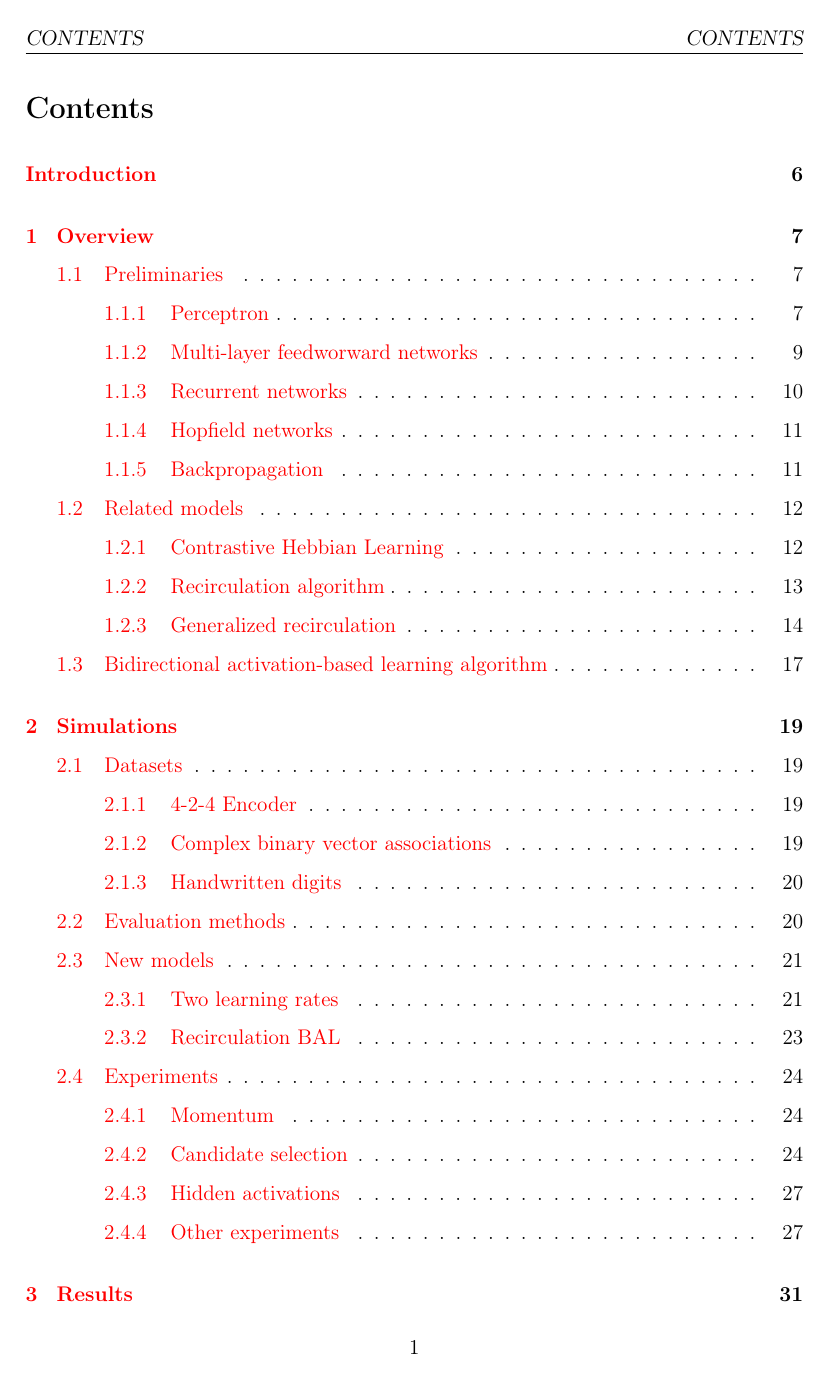
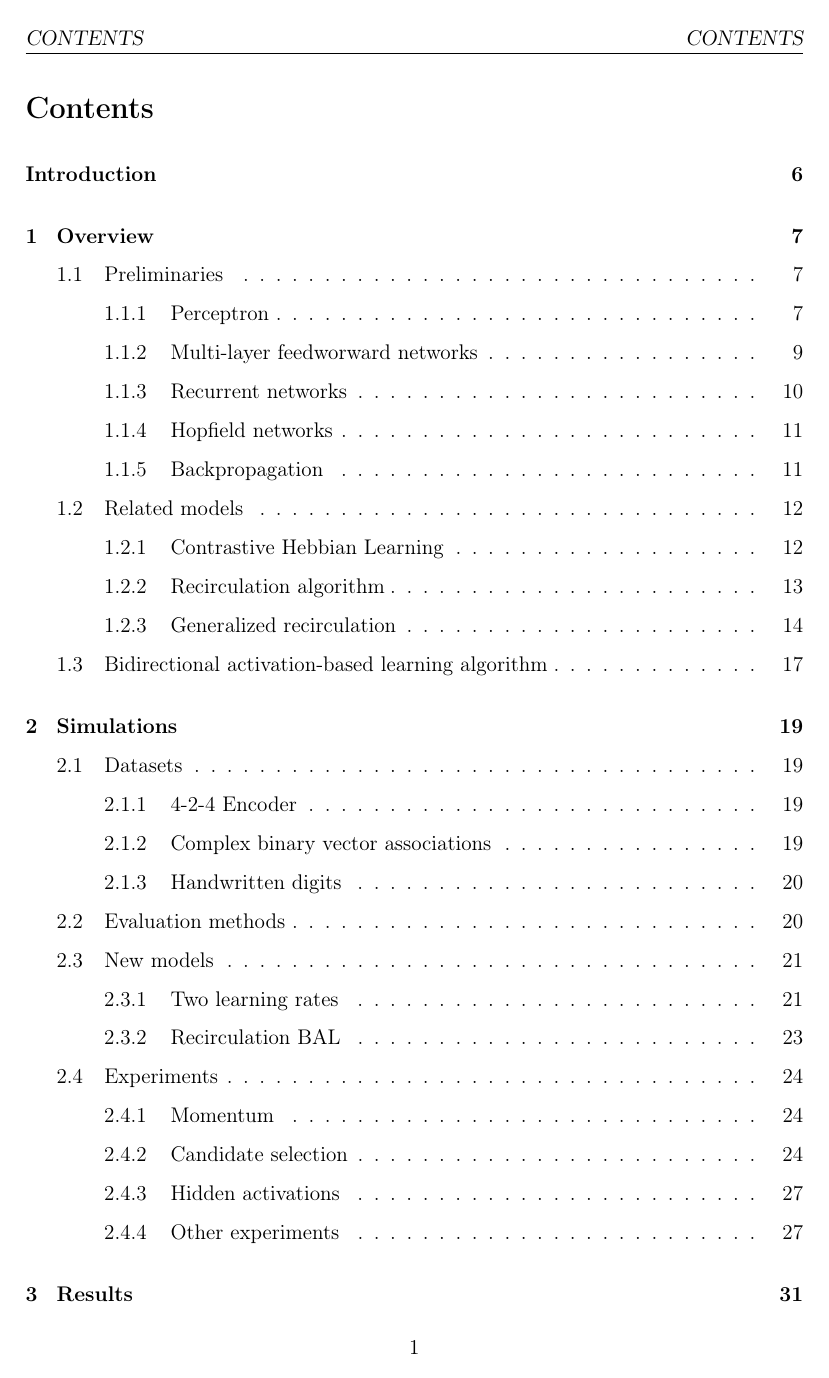
Before and after one commit to Petrzlen/master_thesis, a LaTeX document (text/main.tex): page 13 of 59. Compiled offline with pdfLaTeX.

Commit message:
Preparing for print

```diff
--- a/text/main.tex
+++ b/text/main.tex
@@ -55,13 +55,26 @@
 
 %\newcommand{\quotes}[1]{``#1''}
 
-\hypersetup{%  http://www.tug.org/applications/hyperref/
-    bookmarksnumbered,
-    pdfstartview={FitH},
-    %linkcolor=black,
+%========== PRINT
+\hypersetup{
+    colorlinks=true,       % false: boxed links; true: colored links
+    linkcolor=black,          % color of internal links
+    citecolor=black,        % color of links to bibliography
+    urlcolor=black,           % color of external links
+%    linkbordercolor=black, % 	color of frame around internal links (if colorlinks=false)
+%    citebordercolor=black, %	color of frame around citations
+%    urlbordercolor=black, %	color of frame around URL links
+}
+
+%========== ELECTRONIC
+%\hypersetup{%  http://www.tug.org/applications/hyperref/
+%    bookmarksnumbered,
+%    pdfstartview={FitH},
     %citecolor=black,
-    colorlinks=true
-}
+%    colorlinks=true,       % false: boxed links; true: colored links
+%    linkcolor=black,          % color of internal links
+%    citecolor=blue,        % color of links to bibliography
+%}
 
 
 %%%%%%%%%%%%%%%%%%%%%%%%% CUSTOMIZACIA BEGIN %%%%%%%%%%%%%%%
@@ -74,15 +87,6 @@
 \setlength{\headheight}{16pt}
 \linespread{1.5}
 
-\hypersetup{
-    colorlinks=true,       % false: boxed links; true: colored links
-%    linkcolor=black,          % color of internal links
-    citecolor=blue,        % color of links to bibliography
-%    urlcolor=black,           % color of external links
-%    linkbordercolor=black, % 	color of frame around internal links (if colorlinks=false)
-%    citebordercolor=black, %	color of frame around citations
-%    urlbordercolor=black, %	color of frame around URL links
-}
 
 %\setlength{\topmargin}{-10mm}
 %\setlength{\textwidth}{16truecm}
```
